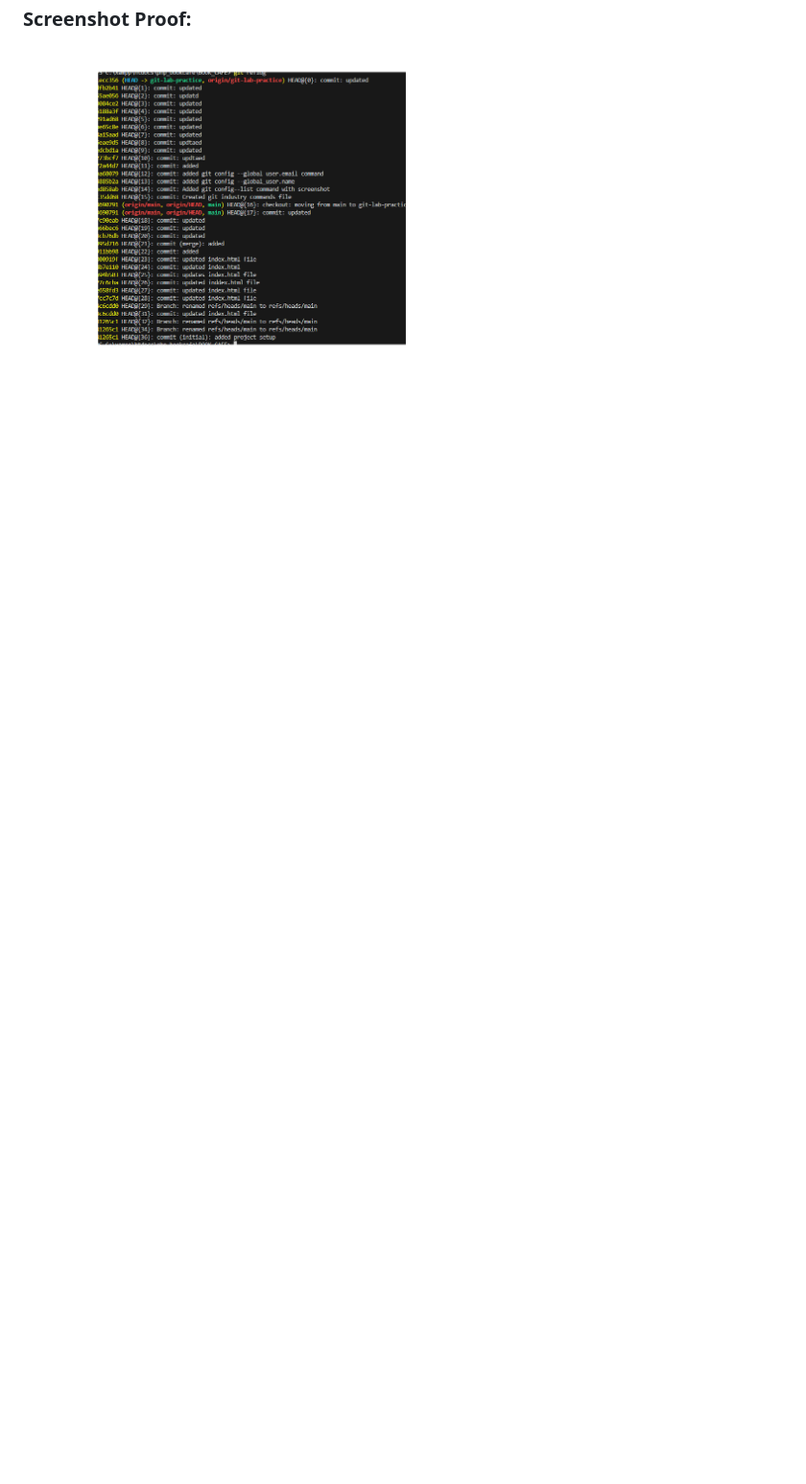
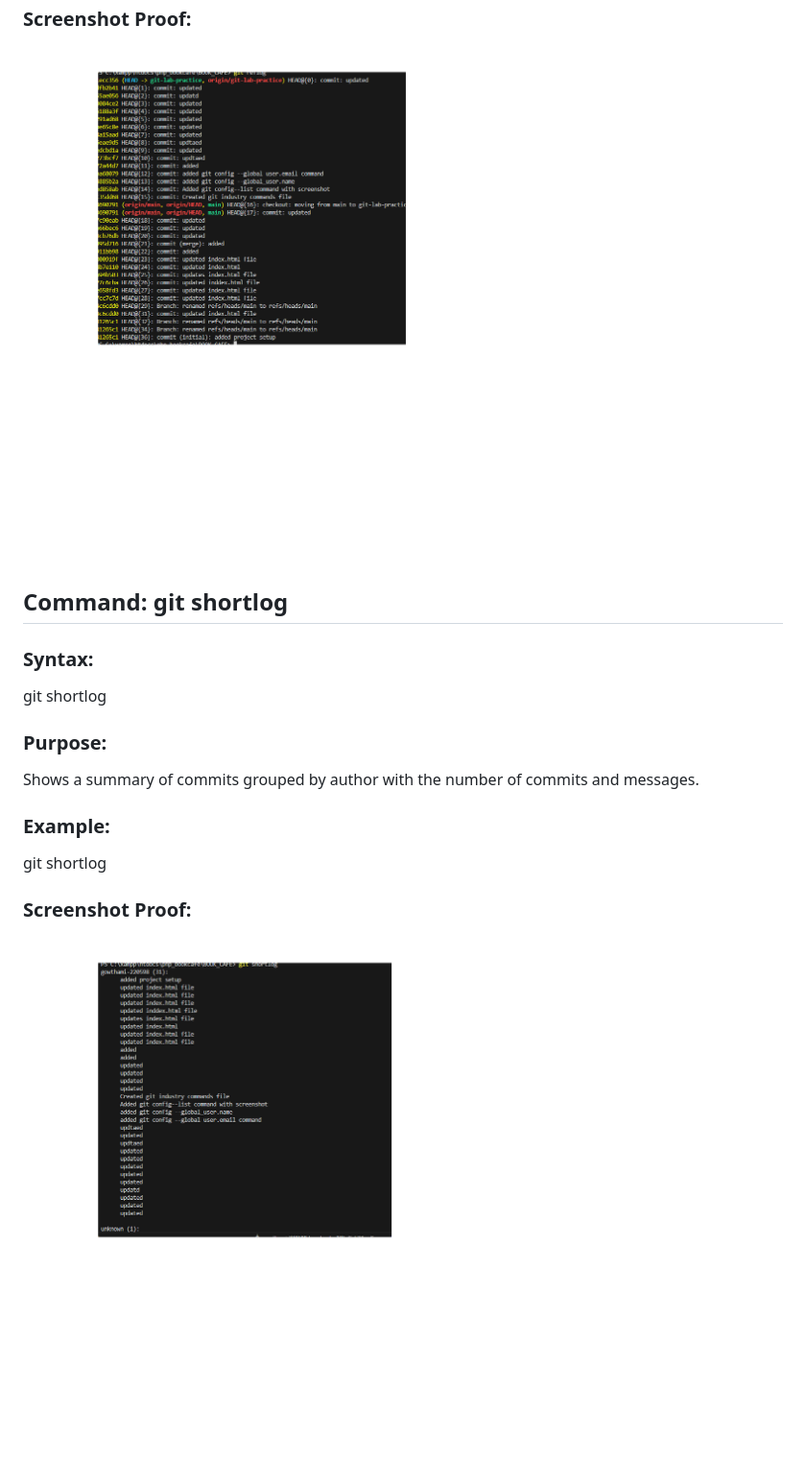
Before and after one commit to GOWTHAMI-N220598/BOOK_CAFE, a Markdown page: git_industry_commands.md, the part around the change. Shown: that part at 96% size. GitHub-like rendering; pictures changed too: git_shortlog.png (added); blank space fills up the shorter version.

```diff
--- a/git_industry_commands.md
+++ b/git_industry_commands.md
@@ -193,3 +193,17 @@ git reflog
 
 ### Screenshot Proof:
 ![Git Reflog Output](git_reflog.png)
+
+## Command: git shortlog
+
+### Syntax:
+git shortlog
+
+### Purpose:
+Shows a summary of commits grouped by author with the number of commits and messages.
+
+### Example:
+git shortlog
+
+### Screenshot Proof:
+![Git Shortlog Output](git_shortlog.png)
```
